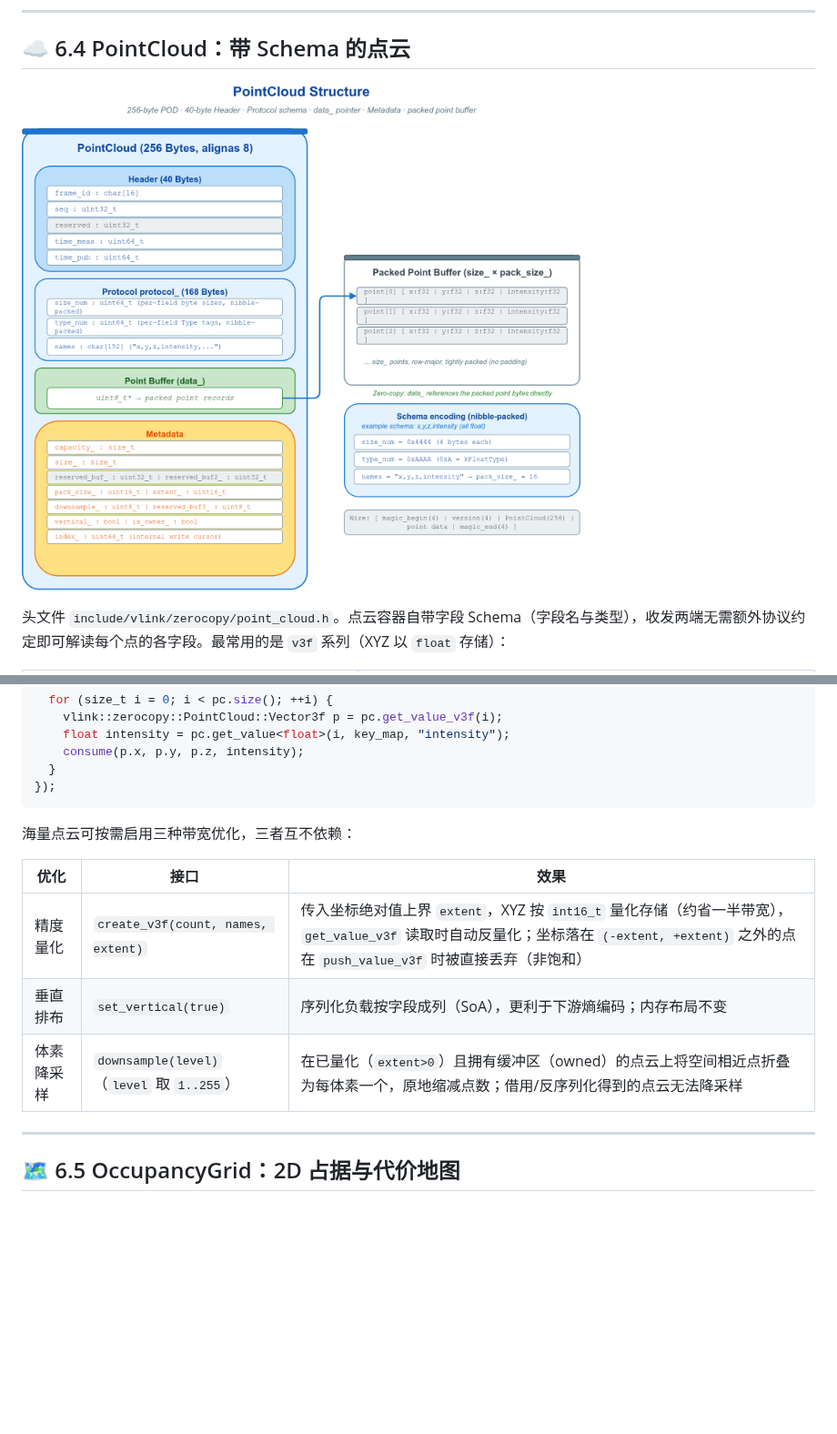
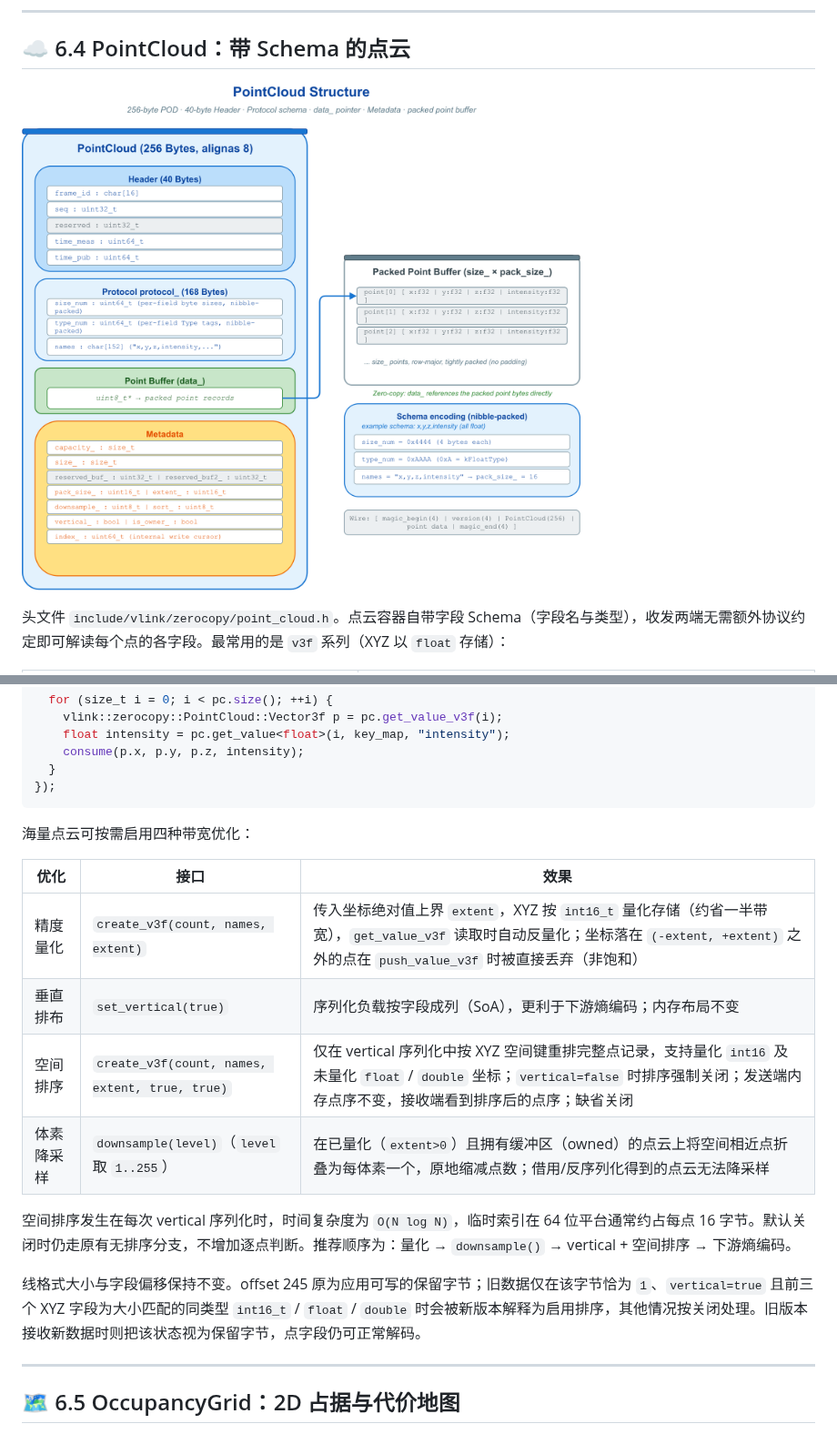
Before and after one commit to thun-res/vlink, a Markdown page: doc/06-zerocopy.md, 2 parts joined by grey strips. Shown at 91% size. GitHub-like rendering; pictures changed too: doc/images/point-cloud-structure.png; blank space fills up the shorter version.

````diff
--- a/doc/06-zerocopy.md
+++ b/doc/06-zerocopy.md
@@ -204,13 +204,18 @@ sub.listen([](const vlink::zerocopy::PointCloud& pc) {
 });
 ```
 
-海量点云可按需启用三种带宽优化，三者互不依赖：
+海量点云可按需启用四种带宽优化：
 
 | 优化 | 接口 | 效果 |
 | --- | --- | --- |
 | 精度量化 | `create_v3f(count, names, extent)` | 传入坐标绝对值上界 `extent`，XYZ 按 `int16_t` 量化存储（约省一半带宽），`get_value_v3f` 读取时自动反量化；坐标落在 `(-extent, +extent)` 之外的点在 `push_value_v3f` 时被直接丢弃（非饱和） |
 | 垂直排布 | `set_vertical(true)` | 序列化负载按字段成列（SoA），更利于下游熵编码；内存布局不变 |
+| 空间排序 | `create_v3f(count, names, extent, true, true)` | 仅在 vertical 序列化中按 XYZ 空间键重排完整点记录，支持量化 `int16` 及未量化 `float` / `double` 坐标；`vertical=false` 时排序强制关闭；发送端内存点序不变，接收端看到排序后的点序；缺省关闭 |
 | 体素降采样 | `downsample(level)`（`level` 取 `1..255`） | 在已量化（`extent>0`）且拥有缓冲区（owned）的点云上将空间相近点折叠为每体素一个，原地缩减点数；借用/反序列化得到的点云无法降采样 |
+
+空间排序发生在每次 vertical 序列化时，时间复杂度为 `O(N log N)`，临时索引在 64 位平台通常约占每点 16 字节。默认关闭时仍走原有无排序分支，不增加逐点判断。推荐顺序为：量化 → `downsample()` → vertical + 空间排序 → 下游熵编码。
+
+线格式大小与字段偏移保持不变。offset 245 原为应用可写的保留字节；旧数据仅在该字节恰为 `1`、`vertical=true` 且前三个 XYZ 字段为大小匹配的同类型 `int16_t` / `float` / `double` 时会被新版本解释为启用排序，其他情况按关闭处理。旧版本接收新数据时则把该状态视为保留字节，点字段仍可正常解码。
 
 ---
 
````
Also changed, not shown: CHANGELOG.md (+1 -0 lines), 8 other files.
